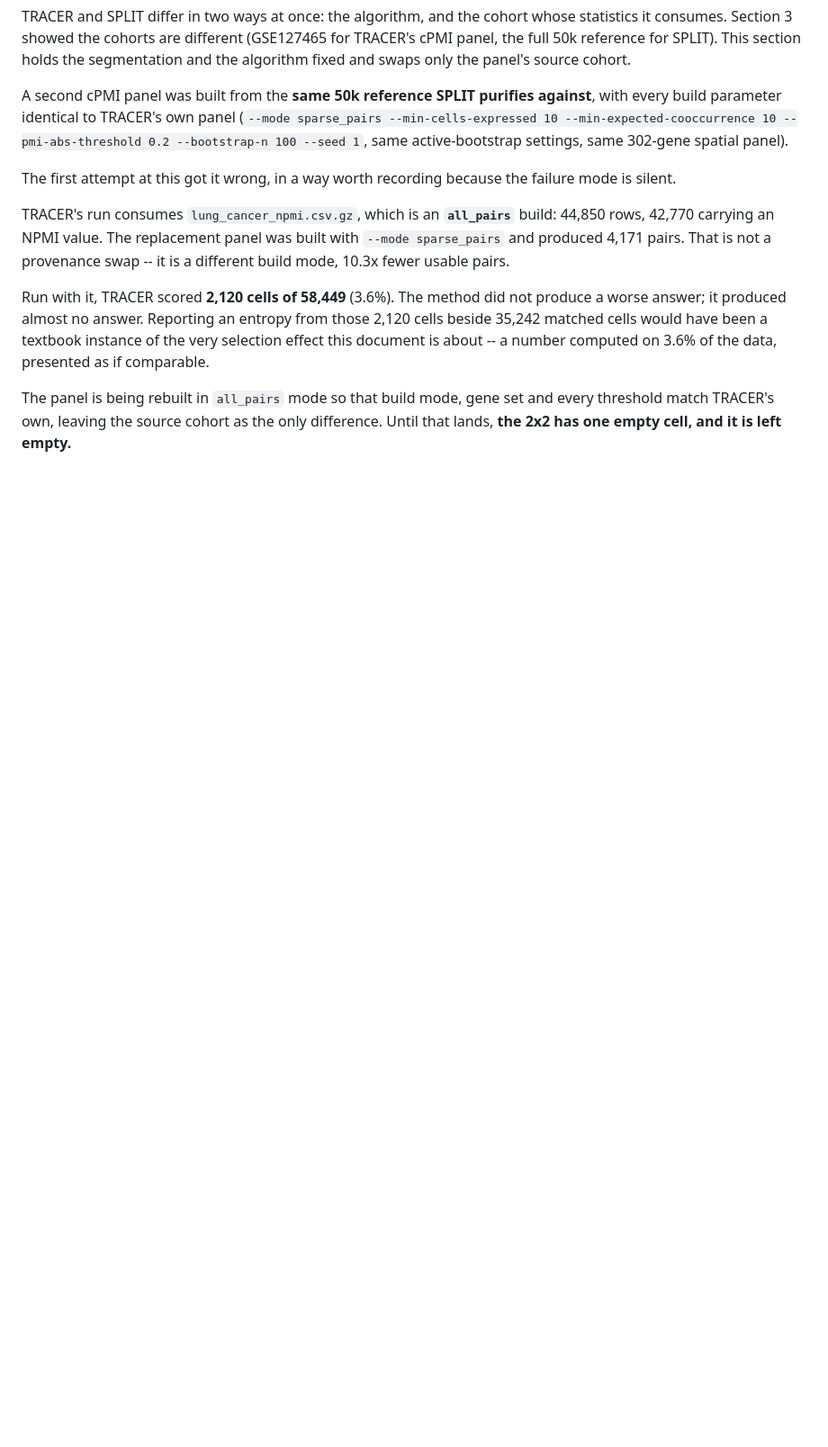
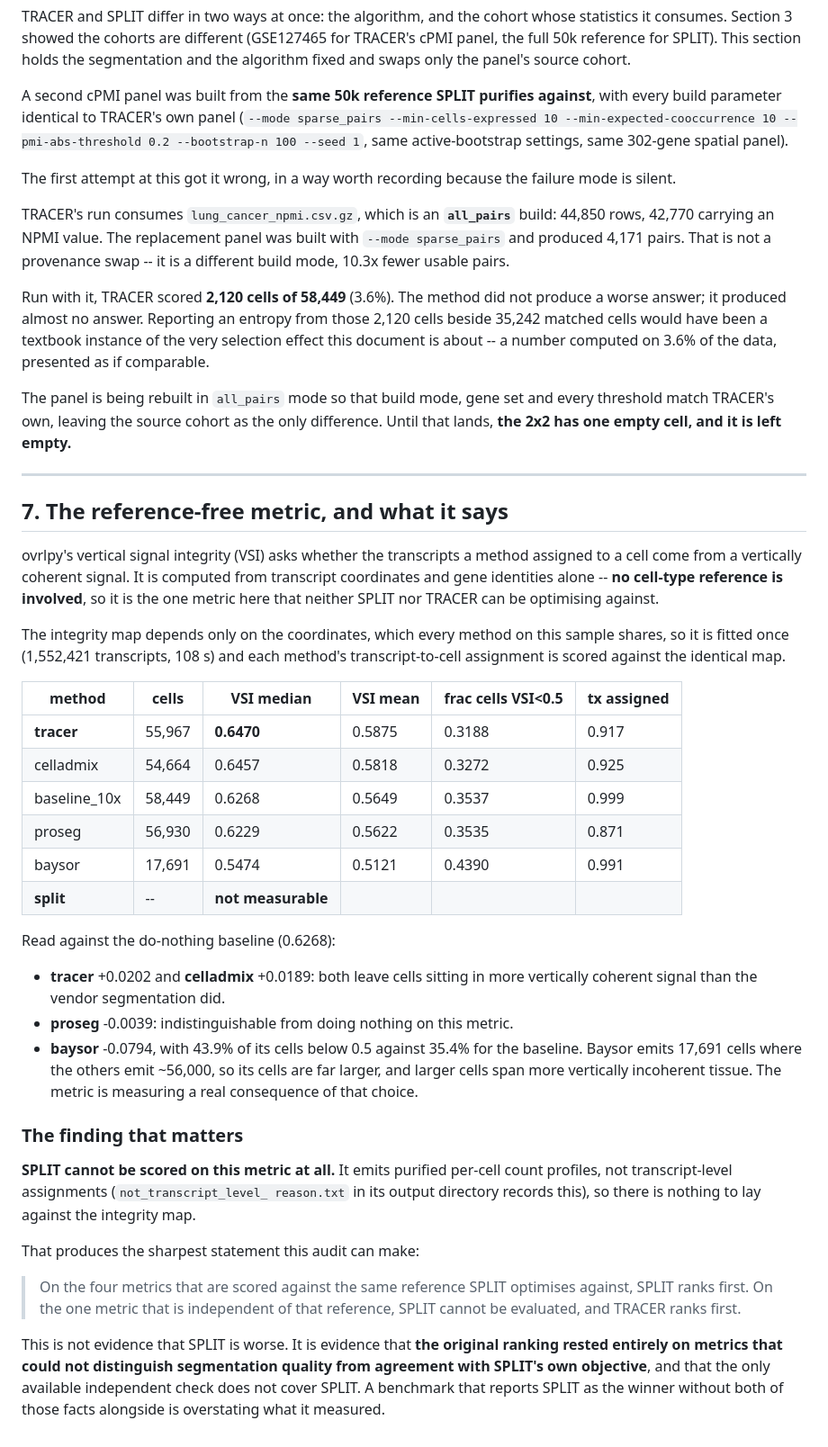
Before and after one commit to imlong4real/SegBench, a Markdown page: docs/comparison_audit.md, the part around the change. Shown at 90% size. Drawn GitHub-style; blank space fills up the shorter version.

Commit message:
Record the reference-free VSI result
Fitted once on 1,552,421 transcripts and scored per method against the
identical map. tracer 0.6470 and celladmix 0.6457 improve on the do-nothing
baseline at 0.6268; proseg 0.6229 is indistinguishable from it; baysor 0.5474
is clearly worse, with 43.9% of cells below 0.5 -- consistent with it emitting
17,691 cells where the others emit ~56,000.

SPLIT emits no transcript-level output and cannot be scored here at all. So
SPLIT leads on every metric scored against the reference it optimises against,
and is unmeasurable on the one metric independent of it.

```diff
--- a/docs/comparison_audit.md
+++ b/docs/comparison_audit.md
@@ -300,3 +300,56 @@ The panel is being rebuilt in `all_pairs` mode so that build mode, gene set and
 every threshold match TRACER's own, leaving the source cohort as the only
 difference. Until that lands, **the 2x2 has one empty cell, and it is left
 empty.**
+
+---
+
+## 7. The reference-free metric, and what it says
+
+ovrlpy's vertical signal integrity (VSI) asks whether the transcripts a method
+assigned to a cell come from a vertically coherent signal. It is computed from
+transcript coordinates and gene identities alone -- **no cell-type reference is
+involved**, so it is the one metric here that neither SPLIT nor TRACER can be
+optimising against.
+
+The integrity map depends only on the coordinates, which every method on this
+sample shares, so it is fitted once (1,552,421 transcripts, 108 s) and each
+method's transcript-to-cell assignment is scored against the identical map.
+
+| method | cells | VSI median | VSI mean | frac cells VSI<0.5 | tx assigned |
+|---|---|---|---|---|---|
+| **tracer** | 55,967 | **0.6470** | 0.5875 | 0.3188 | 0.917 |
+| celladmix | 54,664 | 0.6457 | 0.5818 | 0.3272 | 0.925 |
+| baseline_10x | 58,449 | 0.6268 | 0.5649 | 0.3537 | 0.999 |
+| proseg | 56,930 | 0.6229 | 0.5622 | 0.3535 | 0.871 |
+| baysor | 17,691 | 0.5474 | 0.5121 | 0.4390 | 0.991 |
+| **split** | -- | **not measurable** | | | |
+
+Read against the do-nothing baseline (0.6268):
+
+- **tracer** +0.0202 and **celladmix** +0.0189: both leave cells sitting in
+  more vertically coherent signal than the vendor segmentation did.
+- **proseg** -0.0039: indistinguishable from doing nothing on this metric.
+- **baysor** -0.0794, with 43.9% of its cells below 0.5 against 35.4% for the
+  baseline. Baysor emits 17,691 cells where the others emit ~56,000, so its
+  cells are far larger, and larger cells span more vertically incoherent
+  tissue. The metric is measuring a real consequence of that choice.
+
+### The finding that matters
+
+**SPLIT cannot be scored on this metric at all.** It emits purified per-cell
+count profiles, not transcript-level assignments (`not_transcript_level_
+reason.txt` in its output directory records this), so there is nothing to lay
+against the integrity map.
+
+That produces the sharpest statement this audit can make:
+
+> On the four metrics that are scored against the same reference SPLIT
+> optimises against, SPLIT ranks first. On the one metric that is independent
+> of that reference, SPLIT cannot be evaluated, and TRACER ranks first.
+
+This is not evidence that SPLIT is worse. It is evidence that **the original
+ranking rested entirely on metrics that could not distinguish segmentation
+quality from agreement with SPLIT's own objective**, and that the only
+available independent check does not cover SPLIT. A benchmark that reports
+SPLIT as the winner without both of those facts alongside is overstating what
+it measured.
```
